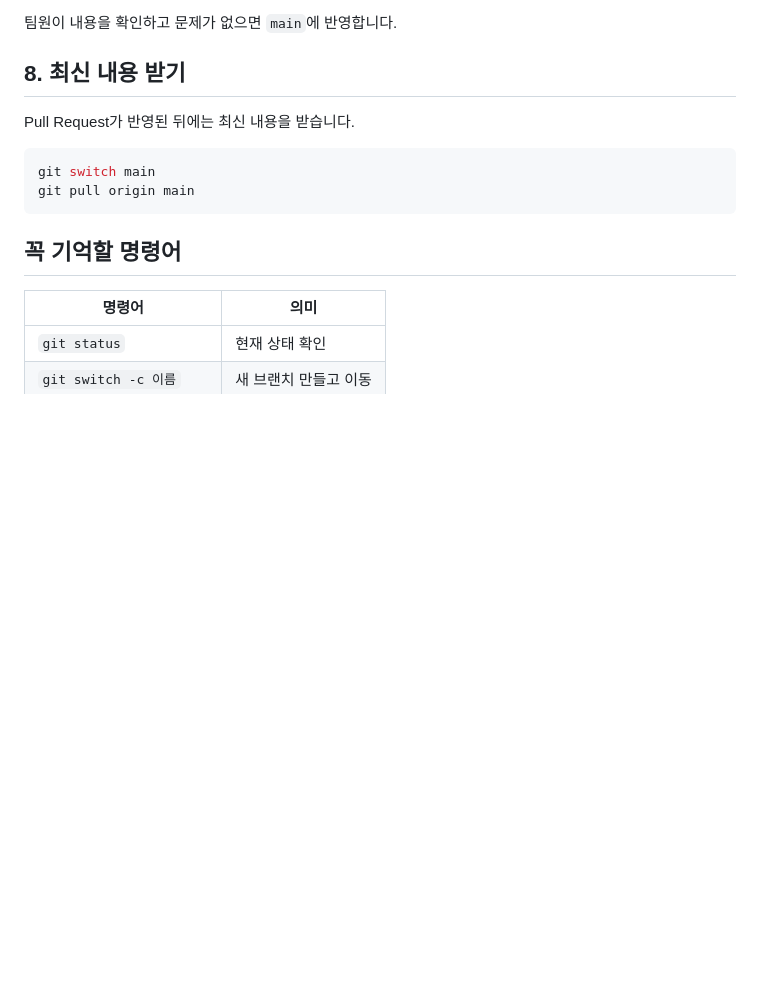
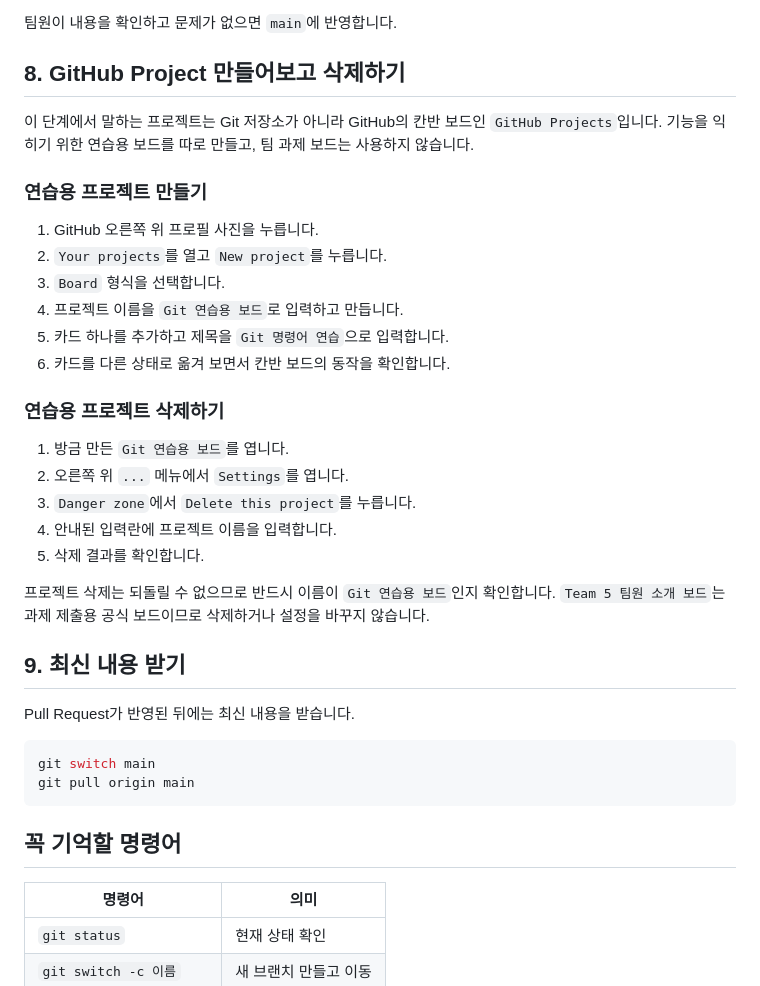
Before and after one commit to beyejin/team5-study-mate, a Markdown page: GIT_GUIDE.md, the part around the change. Drawn GitHub-style; blank space fills up the shorter version.

Commit message:
docs: GitHub Project 실습 절차 추가

```diff
--- a/GIT_GUIDE.md
+++ b/GIT_GUIDE.md
@@ -88,7 +88,30 @@ git push -u origin intro/your-name
 
 팀원이 내용을 확인하고 문제가 없으면 `main`에 반영합니다.
 
-## 8. 최신 내용 받기
+## 8. GitHub Project 만들어보고 삭제하기
+
+이 단계에서 말하는 프로젝트는 Git 저장소가 아니라 GitHub의 칸반 보드인 `GitHub Projects`입니다. 기능을 익히기 위한 연습용 보드를 따로 만들고, 팀 과제 보드는 사용하지 않습니다.
+
+### 연습용 프로젝트 만들기
+
+1. GitHub 오른쪽 위 프로필 사진을 누릅니다.
+2. `Your projects`를 열고 `New project`를 누릅니다.
+3. `Board` 형식을 선택합니다.
+4. 프로젝트 이름을 `Git 연습용 보드`로 입력하고 만듭니다.
+5. 카드 하나를 추가하고 제목을 `Git 명령어 연습`으로 입력합니다.
+6. 카드를 다른 상태로 옮겨 보면서 칸반 보드의 동작을 확인합니다.
+
+### 연습용 프로젝트 삭제하기
+
+1. 방금 만든 `Git 연습용 보드`를 엽니다.
+2. 오른쪽 위 `...` 메뉴에서 `Settings`를 엽니다.
+3. `Danger zone`에서 `Delete this project`를 누릅니다.
+4. 안내된 입력란에 프로젝트 이름을 입력합니다.
+5. 삭제 결과를 확인합니다.
+
+프로젝트 삭제는 되돌릴 수 없으므로 반드시 이름이 `Git 연습용 보드`인지 확인합니다. `Team 5 팀원 소개 보드`는 과제 제출용 공식 보드이므로 삭제하거나 설정을 바꾸지 않습니다.
+
+## 9. 최신 내용 받기
 
 Pull Request가 반영된 뒤에는 최신 내용을 받습니다.
 
```
